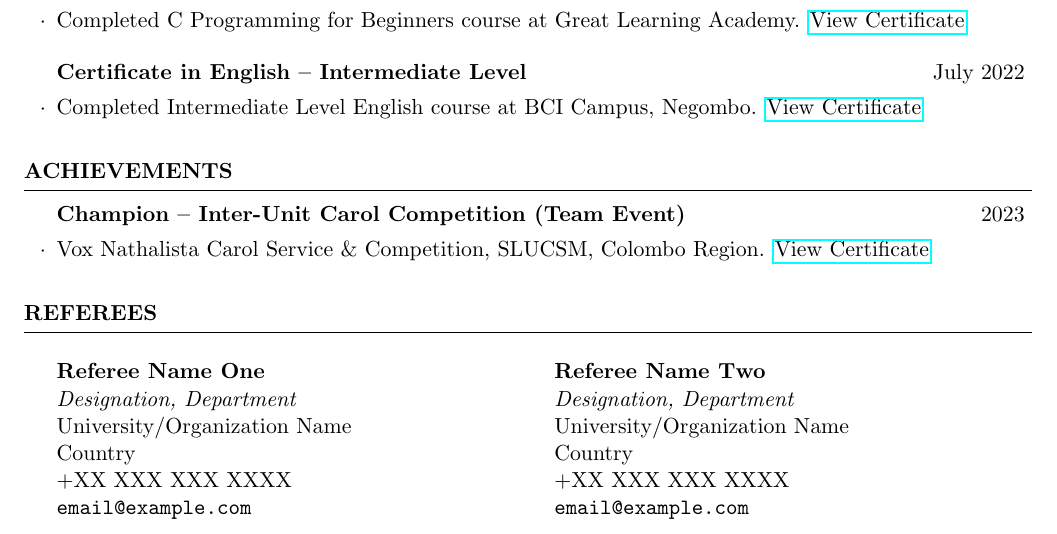
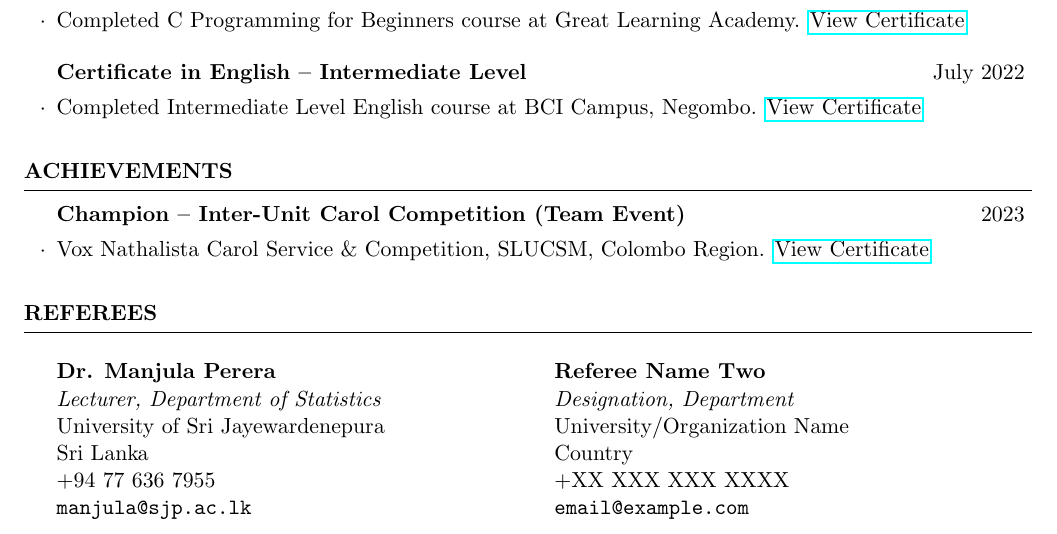
Before and after one commit to hsandamini/resume, a LaTeX CV (cv.tex): part of page 2 of 2, cut so that both start at the same text. Compiled offline with pdfLaTeX.

Commit message:
Update cv.tex

```diff
--- a/cv.tex
+++ b/cv.tex
@@ -117,12 +117,13 @@ Analysis of Factors Impacting Export Performance in Sri Lanka\\
 \begin{rSection}{Referees}
 \begin{multicols}{2}
 \noindent
-\textbf{Referee Name One} \\
-\textit{Designation, Department} \\
-University/Organization Name \\
-Country \\
-+XX XXX XXX XXXX \\
-\texttt{email@example.com}
+\textbf{Dr. Manjula Perera} \\
+\textit{Lecturer, Department of Statistics} \\
+University of Sri Jayewardenepura \\
+Sri Lanka \\
++94 77 636 7955 \\
+\texttt{manjula@sjp.ac.lk}
+
 
 \columnbreak
 
```
